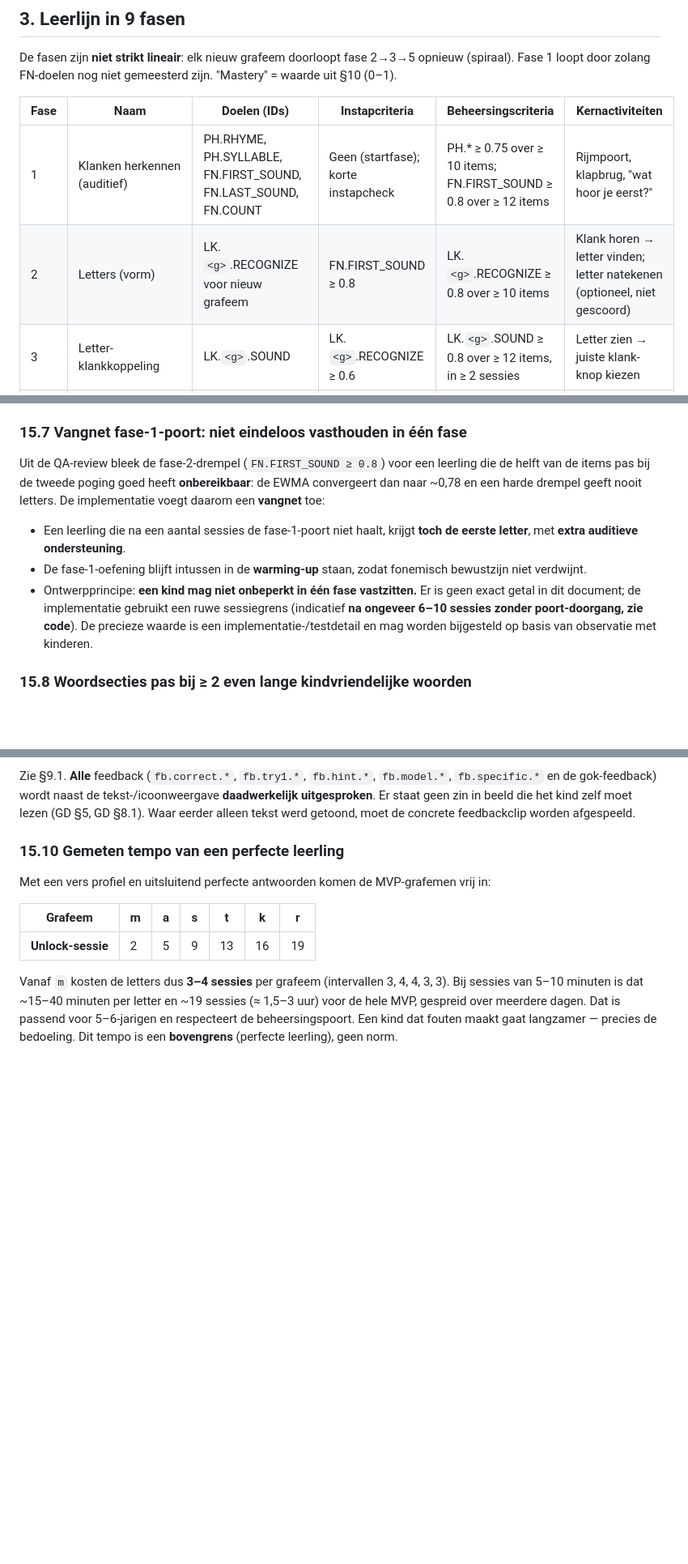
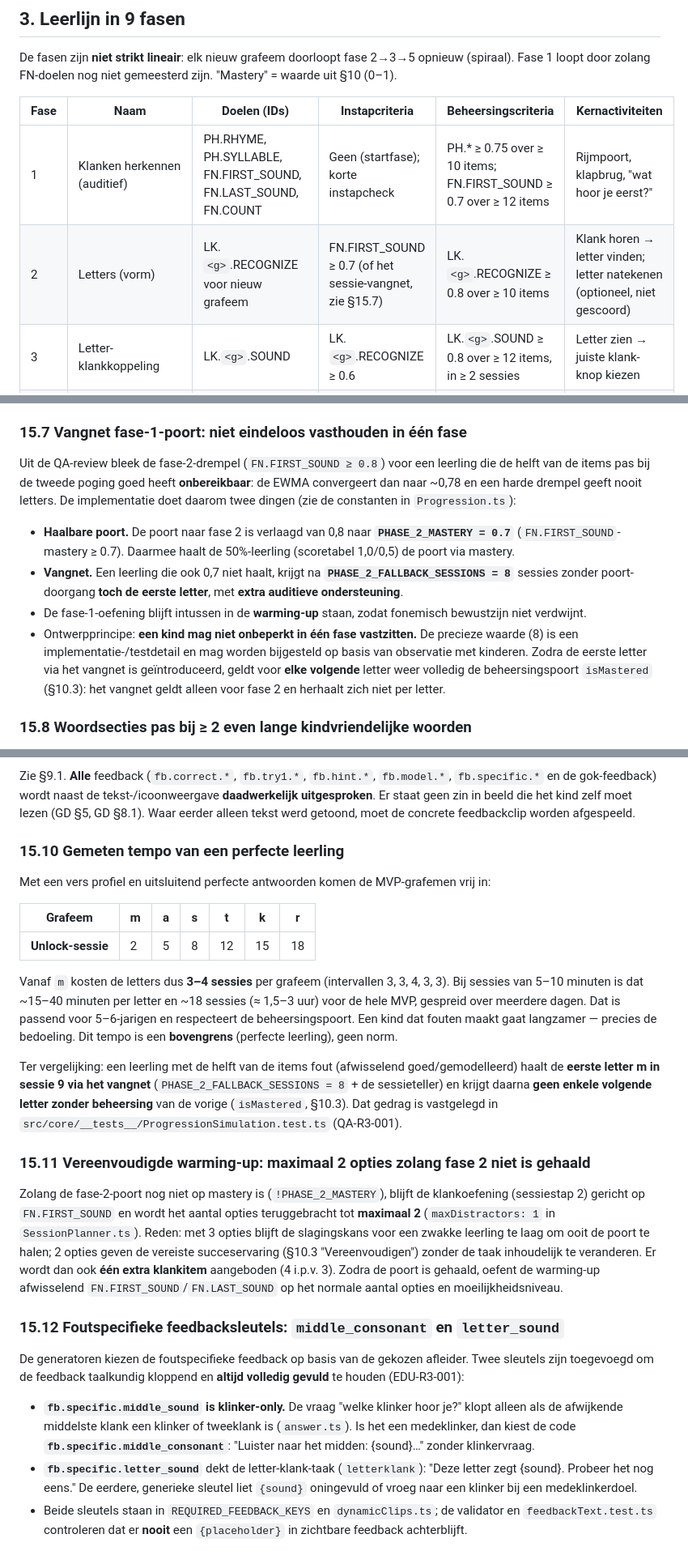
Before and after one commit to creativewizard42/leesavontuur, a Markdown page: docs/EDUCATIONAL_DESIGN.md, 3 parts joined by grey strips. Shown at 81% size. Drawn GitHub-style; blank space fills up the shorter version.

```diff
--- a/docs/EDUCATIONAL_DESIGN.md
+++ b/docs/EDUCATIONAL_DESIGN.md
@@ -114,8 +114,8 @@ De fasen zijn **niet strikt lineair**: elk nieuw grafeem doorloopt fase 2→3→
 
 | Fase | Naam | Doelen (IDs) | Instapcriteria | Beheersingscriteria | Kernactiviteiten |
 |---|---|---|---|---|---|
-| 1 | Klanken herkennen (auditief) | PH.RHYME, PH.SYLLABLE, FN.FIRST_SOUND, FN.LAST_SOUND, FN.COUNT | Geen (startfase); korte instapcheck | PH.* ≥ 0.75 over ≥ 10 items; FN.FIRST_SOUND ≥ 0.8 over ≥ 12 items | Rijmpoort, klapbrug, "wat hoor je eerst?" |
-| 2 | Letters (vorm) | LK.`<g>`.RECOGNIZE voor nieuw grafeem | FN.FIRST_SOUND ≥ 0.8 | LK.`<g>`.RECOGNIZE ≥ 0.8 over ≥ 10 items | Klank horen → letter vinden; letter natekenen (optioneel, niet gescoord) |
+| 1 | Klanken herkennen (auditief) | PH.RHYME, PH.SYLLABLE, FN.FIRST_SOUND, FN.LAST_SOUND, FN.COUNT | Geen (startfase); korte instapcheck | PH.* ≥ 0.75 over ≥ 10 items; FN.FIRST_SOUND ≥ 0.7 over ≥ 12 items | Rijmpoort, klapbrug, "wat hoor je eerst?" |
+| 2 | Letters (vorm) | LK.`<g>`.RECOGNIZE voor nieuw grafeem | FN.FIRST_SOUND ≥ 0.7 (of het sessie-vangnet, zie §15.7) | LK.`<g>`.RECOGNIZE ≥ 0.8 over ≥ 10 items | Klank horen → letter vinden; letter natekenen (optioneel, niet gescoord) |
 | 3 | Letter-klankkoppeling | LK.`<g>`.SOUND | LK.`<g>`.RECOGNIZE ≥ 0.6 | LK.`<g>`.SOUND ≥ 0.8 over ≥ 12 items, in ≥ 2 sessies | Letter zien → juiste klank-knop kiezen |
 | 4 | Samenvoegen (analyse/synthese) | AN.VC, SY.VC, AN.CVC, SY.CVC, FN.COUNT | ≥ 3 grafemen gemeesterd (LK.SOUND ≥ 0.8) waaronder 1 klinker | SY.CVC en AN.CVC ≥ 0.8 over ≥ 12 items | Klankenbrug (plakken), stenen leggen (hakken) |
 | 5 | Korte klankzuivere woorden | DE.VC, DE.CVC | SY.CVC ≥ 0.7 en alle grafemen in het woord LK.SOUND ≥ 0.8 | DE.CVC ≥ 0.8 over ≥ 15 items | Lees-en-kies (audio), woordbouwer, raam-onthul (plaatje ná lezen) |
@@ -741,11 +744,12 @@ De EWMA-formule (§10.2) geeft bij `attempts = 0` `alpha = 1`, waardoor één co
 §7.1 drukt de introductie uit in mastery (`SW.de` na `DE.CVC ≥ 0.7`). De implementatie gebruikt voor SW.de/een/het `requiresBlock: 7` als **proxy** (zie de noot in §7.1), omdat de skill-drempel in het huidige contentmodel niet uitgedrukt kan worden. De volgorde/keten (`introducedAfter`) blijft gelijk; SW.ze/we/je hangen aan hun eigen blok.
 
 ### 15.7 Vangnet fase-1-poort: niet eindeloos vasthouden in één fase
-Uit de QA-review bleek de fase-2-drempel (`FN.FIRST_SOUND ≥ 0.8`) voor een leerling die de helft van de items pas bij de tweede poging goed heeft **onbereikbaar**: de EWMA convergeert dan naar ~0,78 en een harde drempel geeft nooit letters. De implementatie voegt daarom een **vangnet** toe:
+Uit de QA-review bleek de fase-2-drempel (`FN.FIRST_SOUND ≥ 0.8`) voor een leerling die de helft van de items pas bij de tweede poging goed heeft **onbereikbaar**: de EWMA convergeert dan naar ~0,78 en een harde drempel geeft nooit letters. De implementatie doet daarom twee dingen (zie de constanten in `Progression.ts`):
 
-- Een leerling die na een aantal sessies de fase-1-poort niet haalt, krijgt **toch de eerste letter**, met **extra auditieve ondersteuning**.
+- **Haalbare poort.** De poort naar fase 2 is verlaagd van 0,8 naar **`PHASE_2_MASTERY = 0.7`** (`FN.FIRST_SOUND`-mastery ≥ 0.7). Daarmee haalt de 50%-leerling (scoretabel 1,0/0,5) de poort via mastery.
+- **Vangnet.** Een leerling die ook 0,7 niet haalt, krijgt na **`PHASE_2_FALLBACK_SESSIONS = 8`** sessies zonder poort-doorgang **toch de eerste letter**, met **extra auditieve ondersteuning**.
 - De fase-1-oefening blijft intussen in de **warming-up** staan, zodat fonemisch bewustzijn niet verdwijnt.
-- Ontwerpprincipe: **een kind mag niet onbeperkt in één fase vastzitten.** Er is geen exact getal in dit document; de implementatie gebruikt een ruwe sessiegrens (indicatief **na ongeveer 6–10 sessies zonder poort-doorgang, zie code**). De precieze waarde is een implementatie-/testdetail en mag worden bijgesteld op basis van observatie met kinderen.
+- Ontwerpprincipe: **een kind mag niet onbeperkt in één fase vastzitten.** De precieze waarde (8) is een implementatie-/testdetail en mag worden bijgesteld op basis van observatie met kinderen. Zodra de eerste letter via het vangnet is geïntroduceerd, geldt voor **elke volgende** letter weer volledig de beheersingspoort `isMastered` (§10.3): het vangnet geldt alleen voor fase 2 en herhaalt zich niet per letter.
 
 ### 15.8 Woordsecties pas bij ≥ 2 even lange kindvriendelijke woorden
 De lees-/klimsecties (stap 5 en 6) openen niet meer op "er is überhaupt een woord", maar pas als er **minimaal 2 kindvriendelijke woorden van dezelfde grafeemlengte** zijn, zodat er een echte keuze is zonder lengte-hint (ED §11 regel 6). Eén-optie-items worden niet als gescoorde keuze aangeboden; als die situatie toch optreedt, is het item ongescoord (blootstelling/model) en niet een schijnkeuze. Dit volgt de fix-richting uit de QA-review en houdt de gelijke-lengte-eis van §11.6 intact.
@@ -758,6 +762,18 @@ Met een vers profiel en uitsluitend perfecte antwoorden komen de MVP-grafemen vr
 
 | Grafeem | m | a | s | t | k | r |
 |---|---|---|---|---|---|---|
-| **Unlock-sessie** | 2 | 5 | 9 | 13 | 16 | 19 |
+| **Unlock-sessie** | 2 | 5 | 8 | 12 | 15 | 18 |
 
-Vanaf `m` kosten de letters dus **3–4 sessies** per grafeem (intervallen 3, 4, 4, 3, 3). Bij sessies van 5–10 minuten is dat ~15–40 minuten per letter en ~19 sessies (≈ 1,5–3 uur) voor de hele MVP, gespreid over meerdere dagen. Dat is passend voor 5–6-jarigen en respecteert de beheersingspoort. Een kind dat fouten maakt gaat langzamer — precies de bedoeling. Dit tempo is een **bovengrens** (perfecte leerling), geen norm.
+Vanaf `m` kosten de letters dus **3–4 sessies** per grafeem (intervallen 3, 3, 4, 3, 3). Bij sessies van 5–10 minuten is dat ~15–40 minuten per letter en ~18 sessies (≈ 1,5–3 uur) voor de hele MVP, gespreid over meerdere dagen. Dat is passend voor 5–6-jarigen en respecteert de beheersingspoort. Een kind dat fouten maakt gaat langzamer — precies de bedoeling. Dit tempo is een **bovengrens** (perfecte leerling), geen norm.
+
+Ter vergelijking: een leerling met de helft van de items fout (afwisselend goed/gemodelleerd) haalt de **eerste letter m in sessie 9 via het vangnet** (`PHASE_2_FALLBACK_SESSIONS = 8` + de sessieteller) en krijgt daarna **geen enkele volgende letter zonder beheersing** van de vorige (`isMastered`, §10.3). Dat gedrag is vastgelegd in `src/core/__tests__/ProgressionSimulation.test.ts` (QA-R3-001).
+
+### 15.11 Vereenvoudigde warming-up: maximaal 2 opties zolang fase 2 niet is gehaald
+Zolang de fase-2-poort nog niet op mastery is (`!PHASE_2_MASTERY`), blijft de klankoefening (sessiestap 2) gericht op `FN.FIRST_SOUND` en wordt het aantal opties teruggebracht tot **maximaal 2** (`maxDistractors: 1` in `SessionPlanner.ts`). Reden: met 3 opties blijft de slagingskans voor een zwakke leerling te laag om ooit de poort te halen; 2 opties geven de vereiste succeservaring (§10.3 "Vereenvoudigen") zonder de taak inhoudelijk te veranderen. Er wordt dan ook **één extra klankitem** aangeboden (4 i.p.v. 3). Zodra de poort is gehaald, oefent de warming-up afwisselend `FN.FIRST_SOUND`/`FN.LAST_SOUND` op het normale aantal opties en moeilijkheidsniveau.
+
+### 15.12 Foutspecifieke feedbacksleutels: `middle_consonant` en `letter_sound`
+De generatoren kiezen de foutspecifieke feedback op basis van de gekozen afleider. Twee sleutels zijn toegevoegd om de feedback taalkundig kloppend en **altijd volledig gevuld** te houden (EDU-R3-001):
+
+- **`fb.specific.middle_sound` is klinker-only.** De vraag "welke klinker hoor je?" klopt alleen als de afwijkende middelste klank een klinker of tweeklank is (`answer.ts`). Is het een medeklinker, dan kiest de code **`fb.specific.middle_consonant`**: "Luister naar het midden: {sound}…" zonder klinkervraag.
+- **`fb.specific.letter_sound`** dekt de letter-klank-taak (`letterklank`): "Deze letter zegt {sound}. Probeer het nog eens." De eerdere, generieke sleutel liet `{sound}` oningevuld of vroeg naar een klinker bij een medeklinkerdoel.
+- Beide sleutels staan in `REQUIRED_FEEDBACK_KEYS` en `dynamicClips.ts`; de validator en `feedbackText.test.ts` controleren dat er **nooit** een `{placeholder}` in zichtbare feedback achterblijft.
```
Also changed, not shown: other parts of docs/EDUCATIONAL_DESIGN.md (+5 -2 lines), CHANGELOG.md (+21 -8 lines), README.md (+15 -0 lines).
